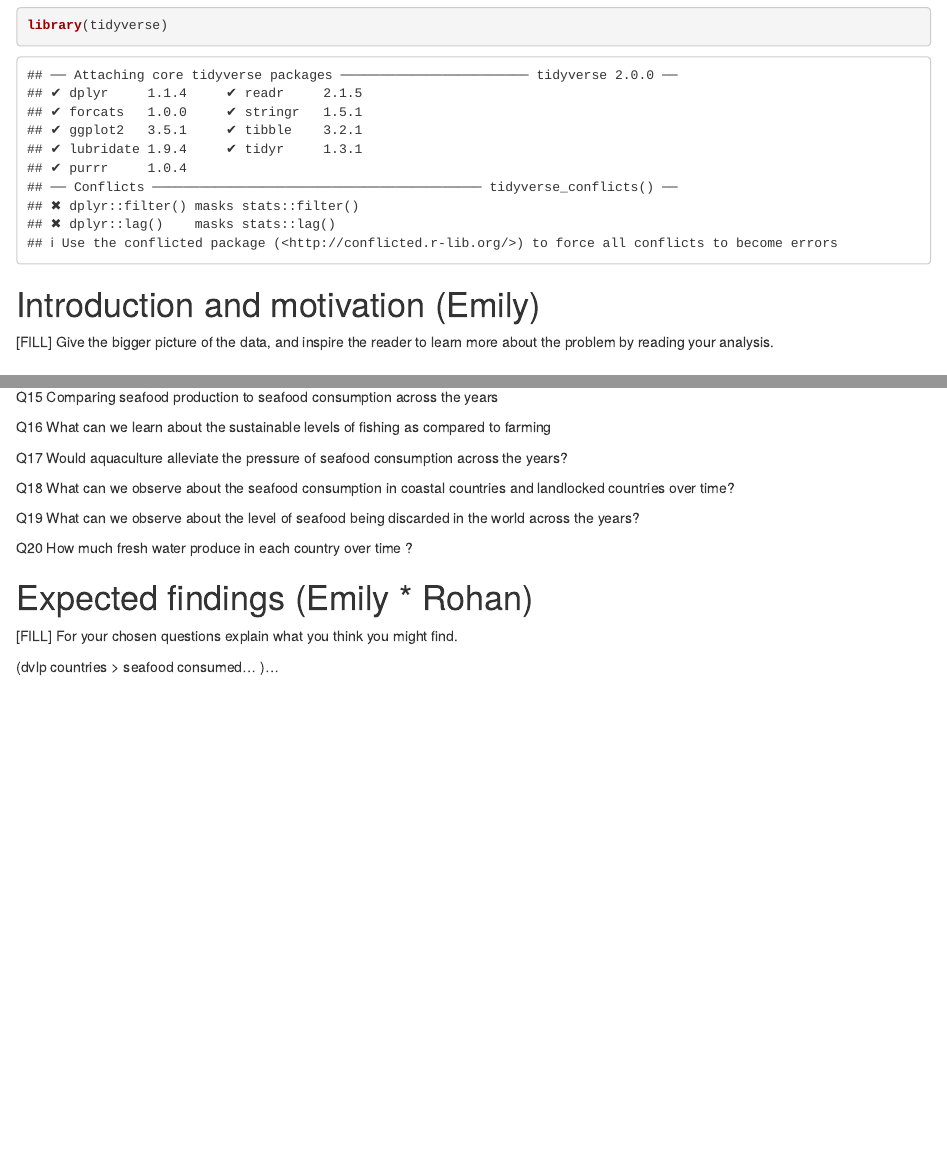
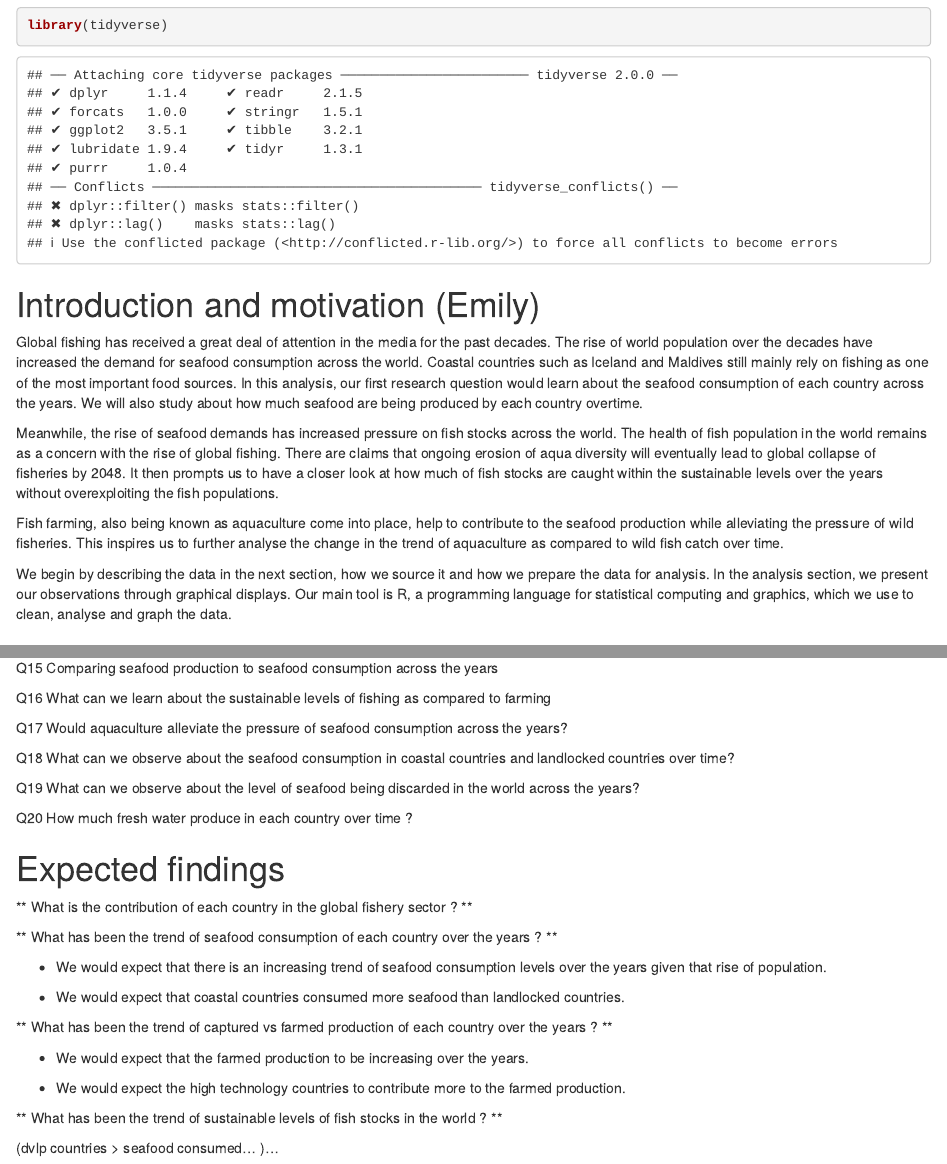
Before and after one commit to Minminsoh/Global-Fishing---ETC5521-, an R Markdown document (index.Rmd): the page in a window 1100 px wide, from 230 px down, and a second part further down, joined at a grey line. Rendered offline with R 4.5, knitr and Pandoc, with nearby package versions; some code elsewhere in the file could not run offline.

Commit message:
update introduction and expectations

```diff
--- a/index.Rmd
+++ b/index.Rmd
@@ -18,7 +18,14 @@ library(tidyverse)
 
 # Introduction and motivation (Emily)
 
-[FILL] Give the bigger picture of the data, and inspire the reader to learn more about the problem by reading your analysis.
+Global fishing has received a great deal of attention in the media for the past decades. The rise of world population over the decades have increased the demand for seafood consumption across the world. Coastal countries such as Iceland and Maldives still mainly rely on fishing as one of the most important food sources.  In this analysis, our first research question would learn about the seafood consumption of each country across the years. We will also study about how much seafood are being produced by each country overtime.
+
+Meanwhile, the rise of seafood demands has increased pressure on fish stocks across the world. The health of fish population in the world remains as a concern with the rise of global fishing. There are claims that ongoing erosion of aqua diversity will eventually lead to global collapse of fisheries by 2048. It then prompts us to have a closer look at how much of fish stocks are caught within the sustainable levels over the years without overexploiting the fish populations.
+
+Fish farming, also being known as aquaculture come into place, help to contribute to the seafood production  while alleviating the pressure of wild fisheries. This inspires us to further analyse the change in the trend of aquaculture as compared to wild fish catch over time.
+
+We begin by describing the data in the next section, how we source it and how we prepare the data for analysis. In the analysis section, we present our observations through graphical displays. Our main tool is R, a programming language for statistical computing and graphics, which we use to clean, analyse and graph the data.
+
 
 # Data description
 
@@ -84,9 +91,24 @@ Q19 What can we observe about the level of seafood being discarded in the world
 
 Q20 How much fresh water produce in each country over time ?
 
-# Expected findings (Emily * Rohan)
+# Expected findings
 
-[FILL] For your chosen questions explain what you think you might find.
+** What is the contribution of each country in the global fishery sector ? **
+
+** What has been the trend of seafood consumption of each country over the years ? **
+
+- We would expect that there is an increasing trend of seafood consumption levels over the years given that rise of population.
+
+- We would expect that coastal countries consumed more seafood than landlocked countries.
+
+** What has been the trend of captured vs farmed production of each country over the years ? **
+
+- We would expect that the farmed production to be increasing over the years.
+
+- We would expect the high technology countries to contribute more to the farmed production.
+
+** What has been the trend of sustainable levels of fish stocks in the world ? **
+
 
 (dvlp countries > seafood consumed... )...
 
```
Also changed, not shown: index.Rmd (10 more changed lines).
